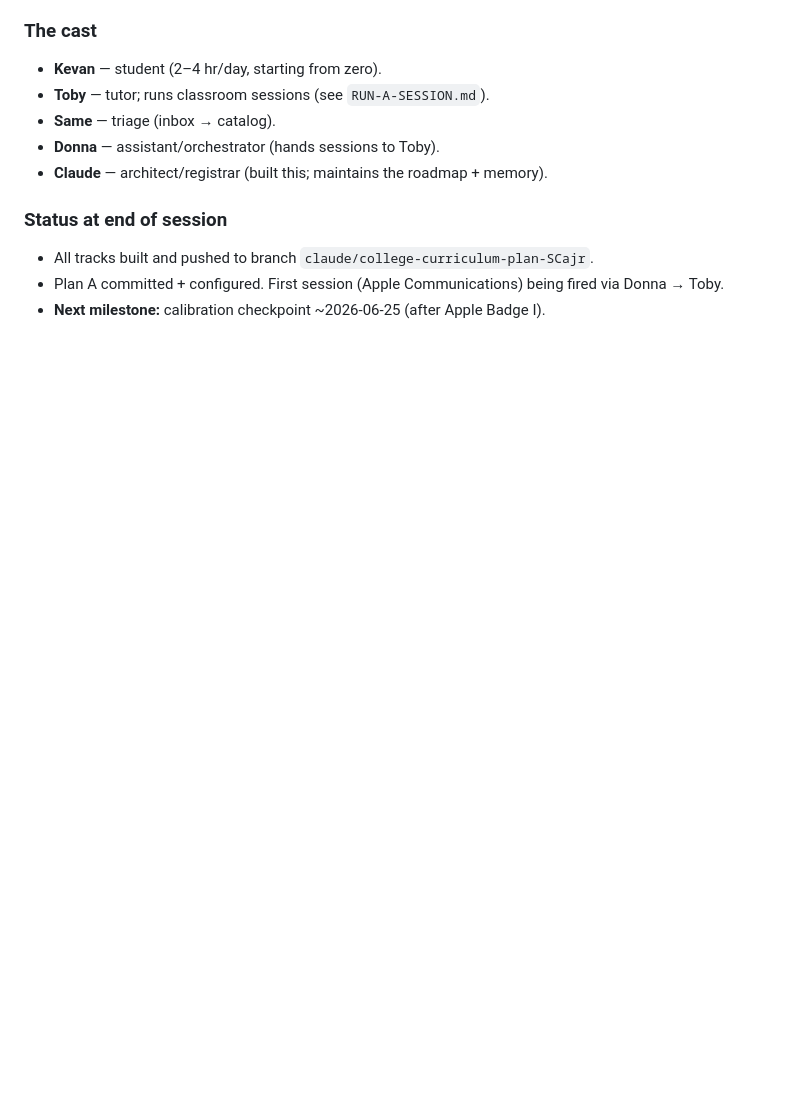
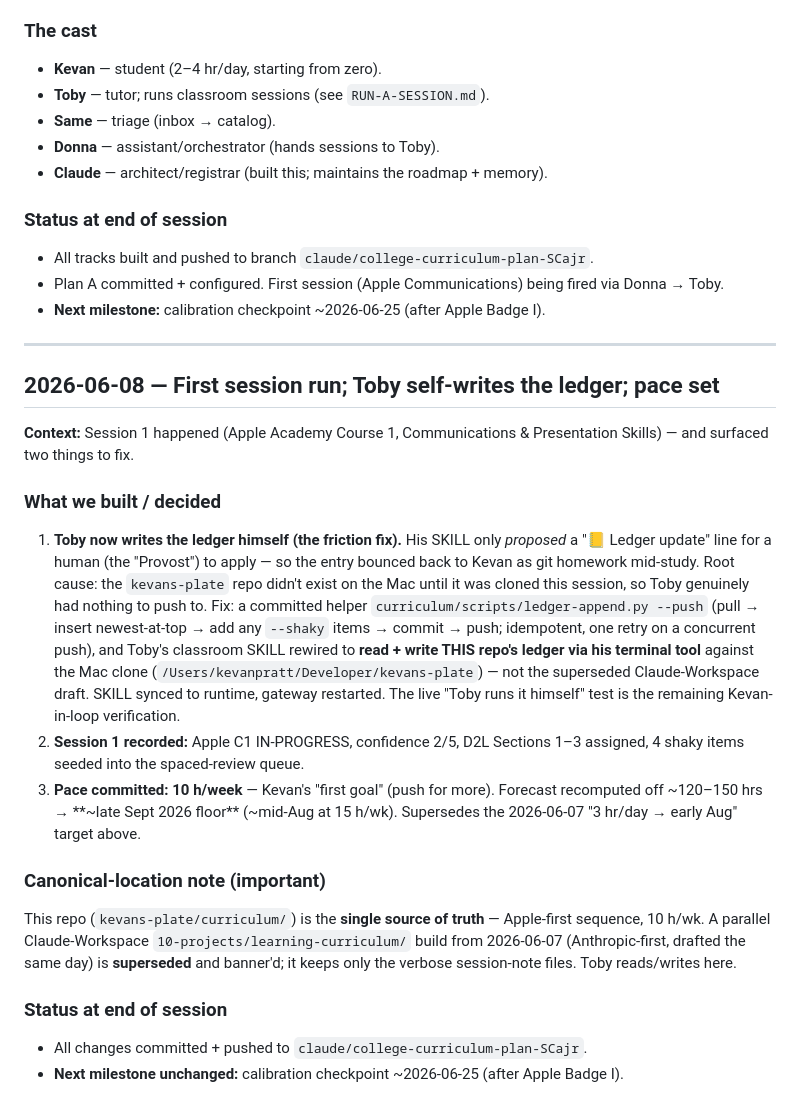
Before and after one commit to kp8896/kevans-plate, a Markdown page: curriculum/BUILD-LOG.md, the part around the change. GitHub-like rendering; blank space fills up the shorter version.

Commit message:
BUILD-LOG: 2026-06-08 — Toby self-writes the ledger + 10 h/wk pace
Co-Authored-By: Claude Opus 4.8 (1M context) <noreply@anthropic.com>

```diff
--- a/curriculum/BUILD-LOG.md
+++ b/curriculum/BUILD-LOG.md
@@ -82,3 +82,38 @@ clone of `kevans-plate`), **not** on Kevan's Macs — no SSH/local access. So th
 - Plan A committed + configured. First session (Apple Communications) being fired
   via Donna → Toby.
 - **Next milestone:** calibration checkpoint ~2026-06-25 (after Apple Badge I).
+
+---
+
+## 2026-06-08 — First session run; Toby self-writes the ledger; pace set
+
+**Context:** Session 1 happened (Apple Academy Course 1, Communications & Presentation
+Skills) — and surfaced two things to fix.
+
+### What we built / decided
+1. **Toby now writes the ledger himself (the friction fix).** His SKILL only *proposed*
+   a "📒 Ledger update" line for a human (the "Provost") to apply — so the entry bounced
+   back to Kevan as git homework mid-study. Root cause: the `kevans-plate` repo didn't
+   exist on the Mac until it was cloned this session, so Toby genuinely had nothing to
+   push to. Fix: a committed helper `curriculum/scripts/ledger-append.py --push` (pull →
+   insert newest-at-top → add any `--shaky` items → commit → push; idempotent, one retry
+   on a concurrent push), and Toby's classroom SKILL rewired to **read + write THIS
+   repo's ledger via his terminal tool** against the Mac clone
+   (`/Users/kevanpratt/Developer/kevans-plate`) — not the superseded Claude-Workspace
+   draft. SKILL synced to runtime, gateway restarted. The live "Toby runs it himself"
+   test is the remaining Kevan-in-loop verification.
+2. **Session 1 recorded:** Apple C1 IN-PROGRESS, confidence 2/5, D2L Sections 1–3
+   assigned, 4 shaky items seeded into the spaced-review queue.
+3. **Pace committed: 10 h/week** — Kevan's "first goal" (push for more). Forecast
+   recomputed off ~120–150 hrs → **~late Sept 2026 floor** (~mid-Aug at 15 h/wk).
+   Supersedes the 2026-06-07 "3 hr/day → early Aug" target above.
+
+### Canonical-location note (important)
+This repo (`kevans-plate/curriculum/`) is the **single source of truth** — Apple-first
+sequence, 10 h/wk. A parallel Claude-Workspace `10-projects/learning-curriculum/` build
+from 2026-06-07 (Anthropic-first, drafted the same day) is **superseded** and banner'd;
+it keeps only the verbose session-note files. Toby reads/writes here.
+
+### Status at end of session
+- All changes committed + pushed to `claude/college-curriculum-plan-SCajr`.
+- **Next milestone unchanged:** calibration checkpoint ~2026-06-25 (after Apple Badge I).
```
